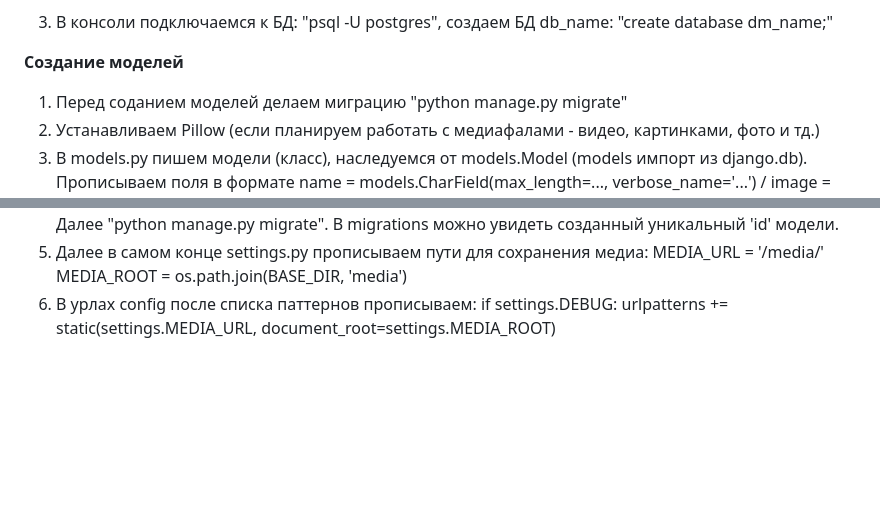
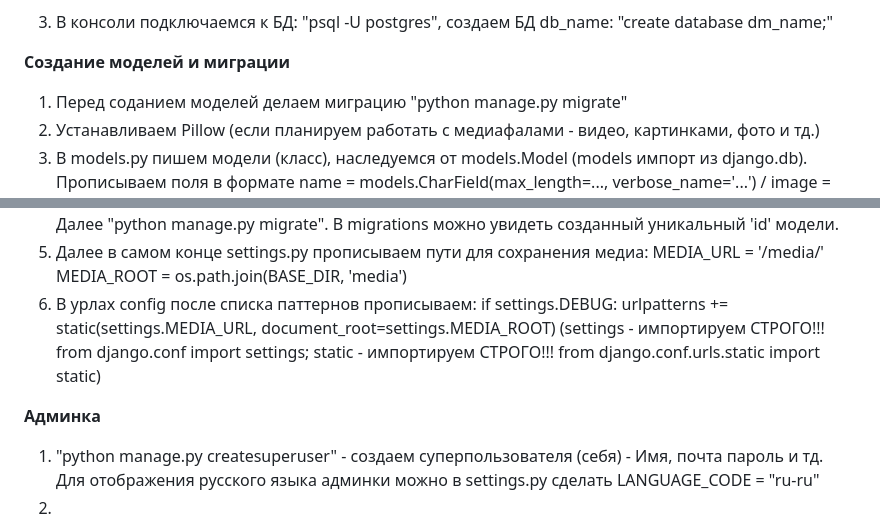
Before and after one commit to ViktorDavydov/Invest_Store, a Markdown page: README.md, 2 parts joined by grey strips. Drawn GitHub-style; blank space fills up the shorter version.

```diff
--- a/README.md
+++ b/README.md
@@ -28,7 +28,7 @@ ORM
 
 3. В консоли подключаемся к БД: "psql -U postgres", создаем БД db_name: "create database dm_name;"
 
-**Создание моделей**
+**Создание моделей и миграции**
 1. Перед соданием моделей делаем миграцию "python manage.py migrate"
 2. Устанавливаем Pillow (если планируем работать с медиафалами - видео, картинками, фото и тд.)
 3. В models.py пишем модели (класс), наследуемся от models.Model (models импорт из django.db).
@@ -39,4 +39,10 @@ ORM
                                                                           MEDIA_ROOT = os.path.join(BASE_DIR, 'media')
 7. В урлах config после списка паттернов прописываем:
 if settings.DEBUG:
-    urlpatterns += static(settings.MEDIA_URL, document_root=settings.MEDIA_ROOT)
+  urlpatterns += static(settings.MEDIA_URL, document_root=settings.MEDIA_ROOT)
+(settings - импортируем СТРОГО!!! from django.conf import settings;
+static - импортируем СТРОГО!!! from django.conf.urls.static import static)
+
+**Админка**
+1. "python manage.py createsuperuser" - создаем суперпользователя (себя) - Имя, почта пароль и тд. Для отображения русского языка админки можно в settings.py сделать LANGUAGE_CODE = "ru-ru"
+2.
```
Also changed, not shown: other parts of README.md (+2 -2 lines).
